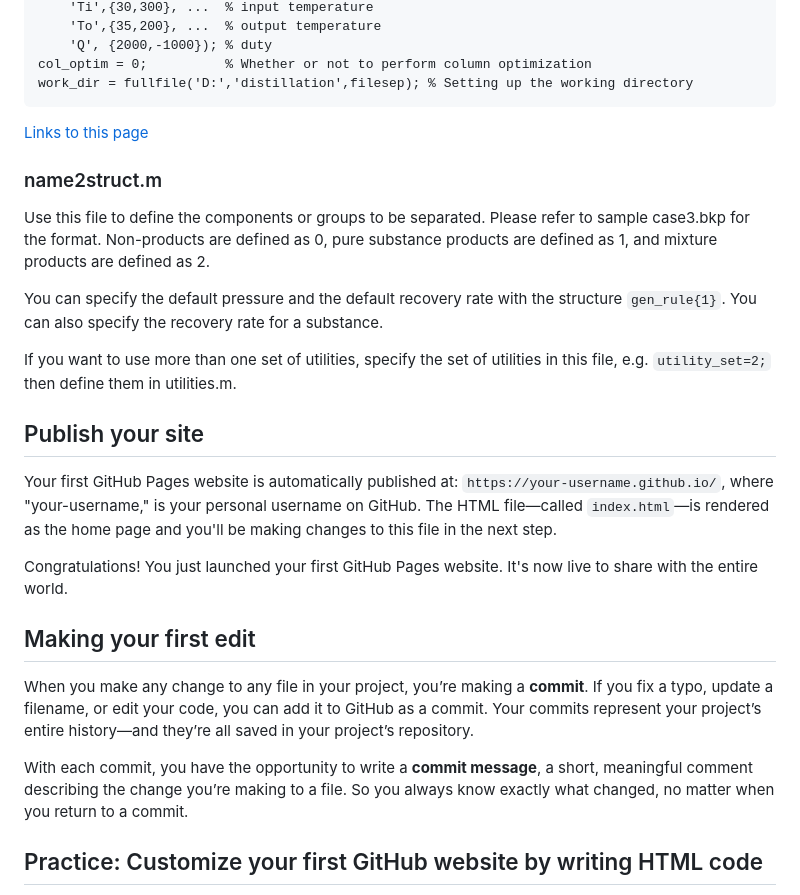
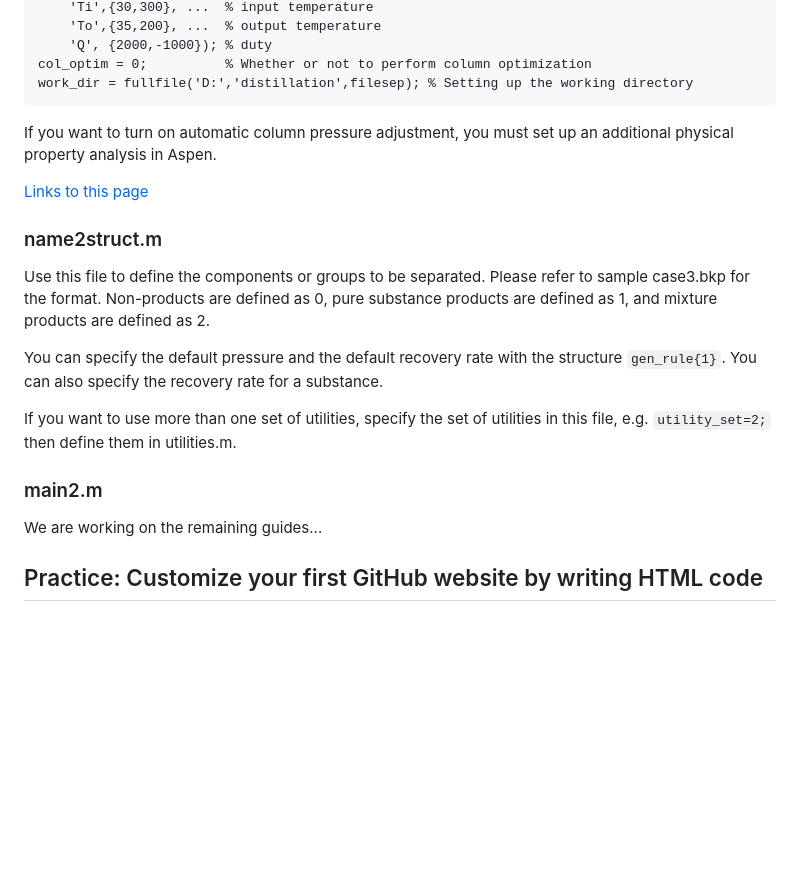
Before and after one commit to abcdvvvv/Automatic-distillation-sequence-synthesis-framework, a Markdown page: README.md, the part around the change. GitHub-like rendering; blank space fills up the shorter version.

````diff
--- a/README.md
+++ b/README.md
@@ -39,6 +39,7 @@ exheatflow = struct( ...% Heat integration for adding external heat flow
 col_optim = 0;          % Whether or not to perform column optimization
 work_dir = fullfile('D:','distillation',filesep); % Setting up the working directory
 ```
+If you want to turn on automatic column pressure adjustment, you must set up an additional physical property analysis in Aspen.
 
 [Links to this page](https://github.com/abcdvvvv/Automatic-distillation-sequence-synthesis-framework)
 
@@ -46,21 +47,13 @@ work_dir = fullfile('D:','distillation',filesep); % Setting up the working direc
 
 Use this file to define the components or groups to be separated. Please refer to sample case3.bkp for the format. Non-products are defined as 0, pure substance products are defined as 1, and mixture products are defined as 2.
 
-You can specify the default pressure and the default recovery rate with the structure ```gen_rule{1}```. You can also specify the recovery rate for a substance.
+You can specify the default pressure and the default recovery rate with the structure `gen_rule{1}`. You can also specify the recovery rate for a substance.
 
-If you want to use more than one set of utilities, specify the set of utilities in this file, e.g. ```utility_set=2;``` then define them in utilities.m.
+If you want to use more than one set of utilities, specify the set of utilities in this file, e.g. `utility_set=2;` then define them in utilities.m.
 
-## Publish your site
+### main2.m
 
-Your first GitHub Pages website is automatically published at: `https://your-username.github.io/`, where "your-username," is your personal username on GitHub. The HTML file—called `index.html`—is rendered as the home page and you'll be making changes to this file in the next step.
-
-Congratulations! You just launched your first GitHub Pages website. It's now live to share with the entire world.
-
-## Making your first edit
-
-When you make any change to any file in your project, you’re making a **commit**. If you fix a typo, update a filename, or edit your code, you can add it to GitHub as a commit. Your commits represent your project’s entire history—and they’re all saved in your project’s repository.
-
-With each commit, you have the opportunity to write a **commit message**, a short, meaningful comment describing the change you’re making to a file. So you always know exactly what changed, no matter when you return to a commit.
+We are working on the remaining guides...
 
 ## Practice: Customize your first GitHub website by writing HTML code
 
````
